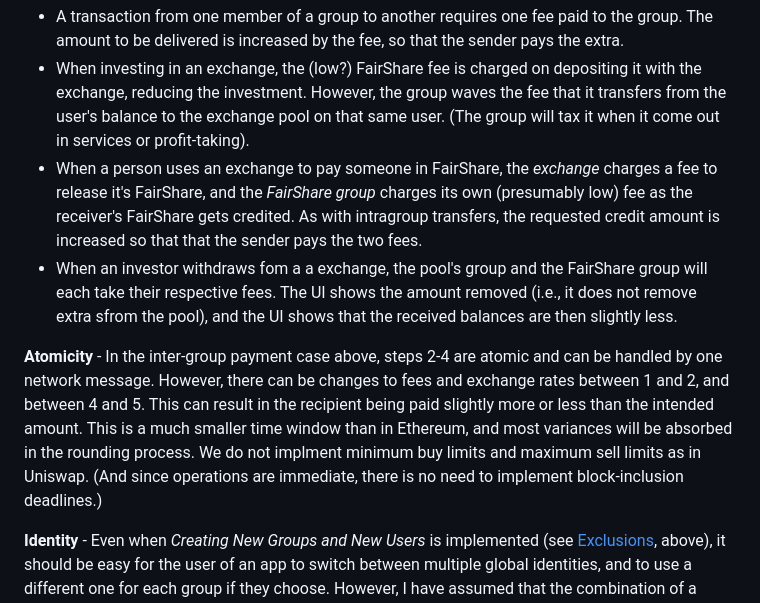
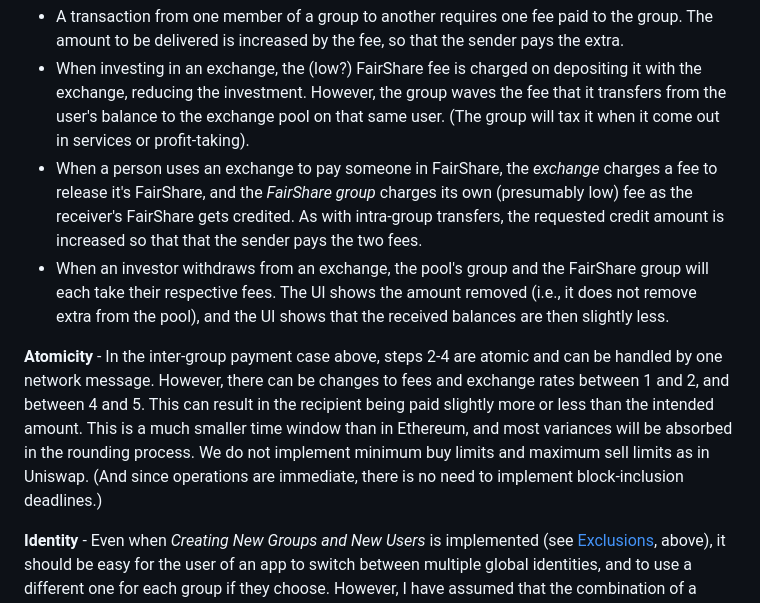
Before and after one commit to howard-stearns/FairShare, a Markdown page: README.md, the part around one of its changes. GitHub-like rendering.

```diff
--- a/README.md
+++ b/README.md
@@ -148,10 +148,10 @@ For example:
 
 - A transaction from one member of a group to another requires one fee paid to the group. The amount to be delivered is increased by the fee, so that the sender pays the extra.
 - When investing in an exchange, the (low?) FairShare fee is charged on depositing it with the exchange, reducing the investment. However, the group waves the fee that it transfers from the user's balance to the exchange pool on that same user. (The group will tax it when it come out in services or profit-taking).
-- When a person uses an exchange to pay someone in FairShare, the _exchange_ charges a fee to release it's FairShare, and the _FairShare group_ charges its own (presumably low) fee as the receiver's FairShare gets credited. As with intragroup transfers, the requested credit amount is increased so that that the sender pays the two fees.
-- When an investor withdraws fom a a exchange, the pool's group and the FairShare group will each take their respective fees. The UI shows the amount removed (i.e., it does not remove extra sfrom the pool), and the UI shows that the received balances are then slightly less.
+- When a person uses an exchange to pay someone in FairShare, the _exchange_ charges a fee to release it's FairShare, and the _FairShare group_ charges its own (presumably low) fee as the receiver's FairShare gets credited. As with intra-group transfers, the requested credit amount is increased so that that the sender pays the two fees.
+- When an investor withdraws from an exchange, the pool's group and the FairShare group will each take their respective fees. The UI shows the amount removed (i.e., it does not remove extra from the pool), and the UI shows that the received balances are then slightly less.
 
-**Atomicity** - In the inter-group payment case above, steps 2-4 are atomic and can be handled by one network message. However, there can be changes to fees and exchange rates between 1 and 2, and between 4 and 5. This can result in the recipient being paid slightly more or less than the intended amount. This is a much smaller time window than in Ethereum, and most variances will be absorbed in the rounding process. We do not implment minimum buy limits and maximum sell limits as in Uniswap. (And since operations are immediate, there is no need to implement block-inclusion deadlines.)
+**Atomicity** - In the inter-group payment case above, steps 2-4 are atomic and can be handled by one network message. However, there can be changes to fees and exchange rates between 1 and 2, and between 4 and 5. This can result in the recipient being paid slightly more or less than the intended amount. This is a much smaller time window than in Ethereum, and most variances will be absorbed in the rounding process. We do not implement minimum buy limits and maximum sell limits as in Uniswap. (And since operations are immediate, there is no need to implement block-inclusion deadlines.)
 
 **Identity** - Even when _Creating New Groups and New Users_ is implemented (see [Exclusions](#exclusions), above), it should be easy for the user of an app to switch between multiple global identities, and to use a different one for each group if they choose. However, I have assumed that the combination of a username, display name, and picture are globally available to all. For example, when the user presents a QR code for someone else to pay them, that code is the same for all payers, without regard to what groups the payer is in or how the payer knows this particular payee.
 
```
Also changed, not shown: other parts of README.md (+4 -4 lines).
